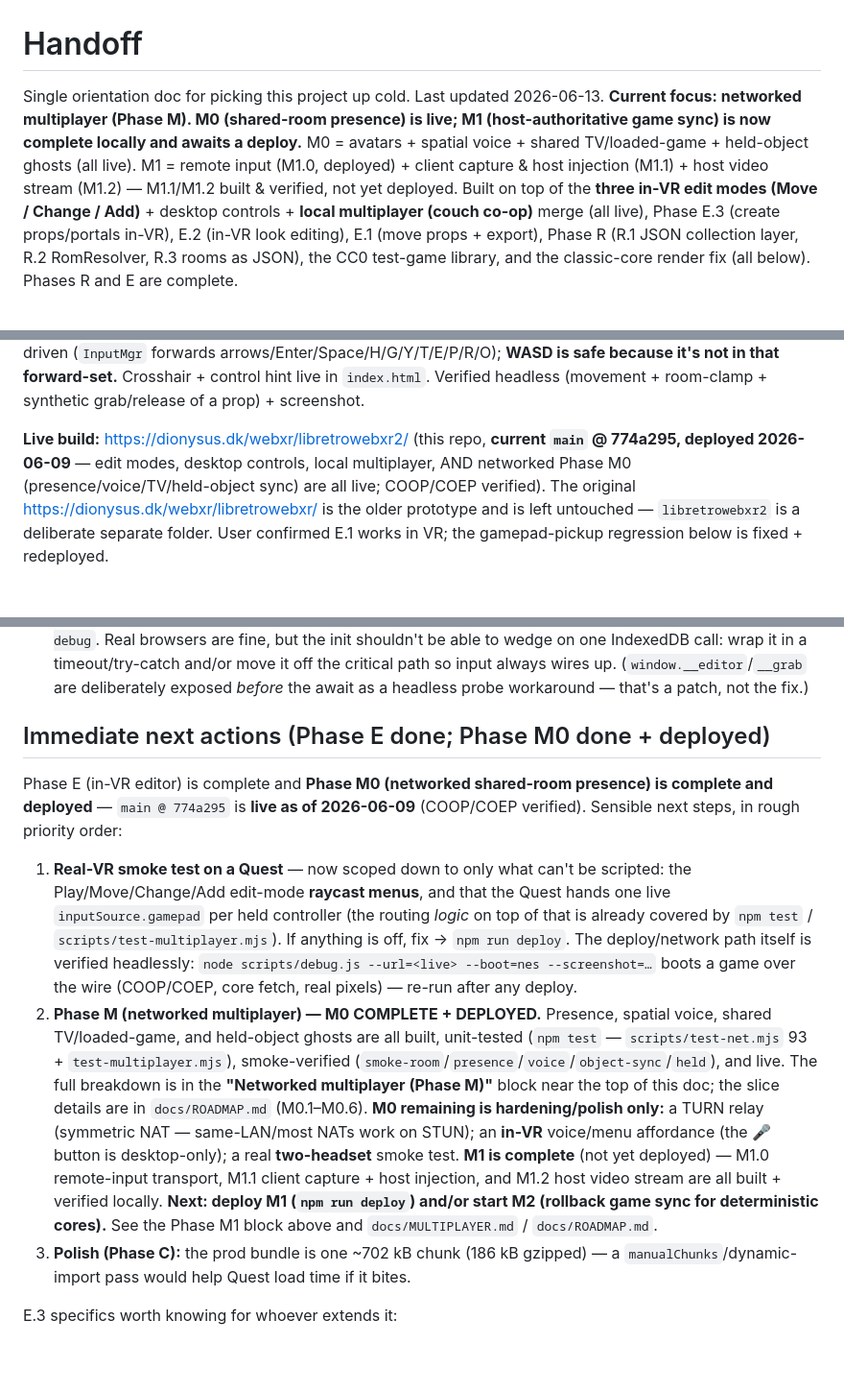
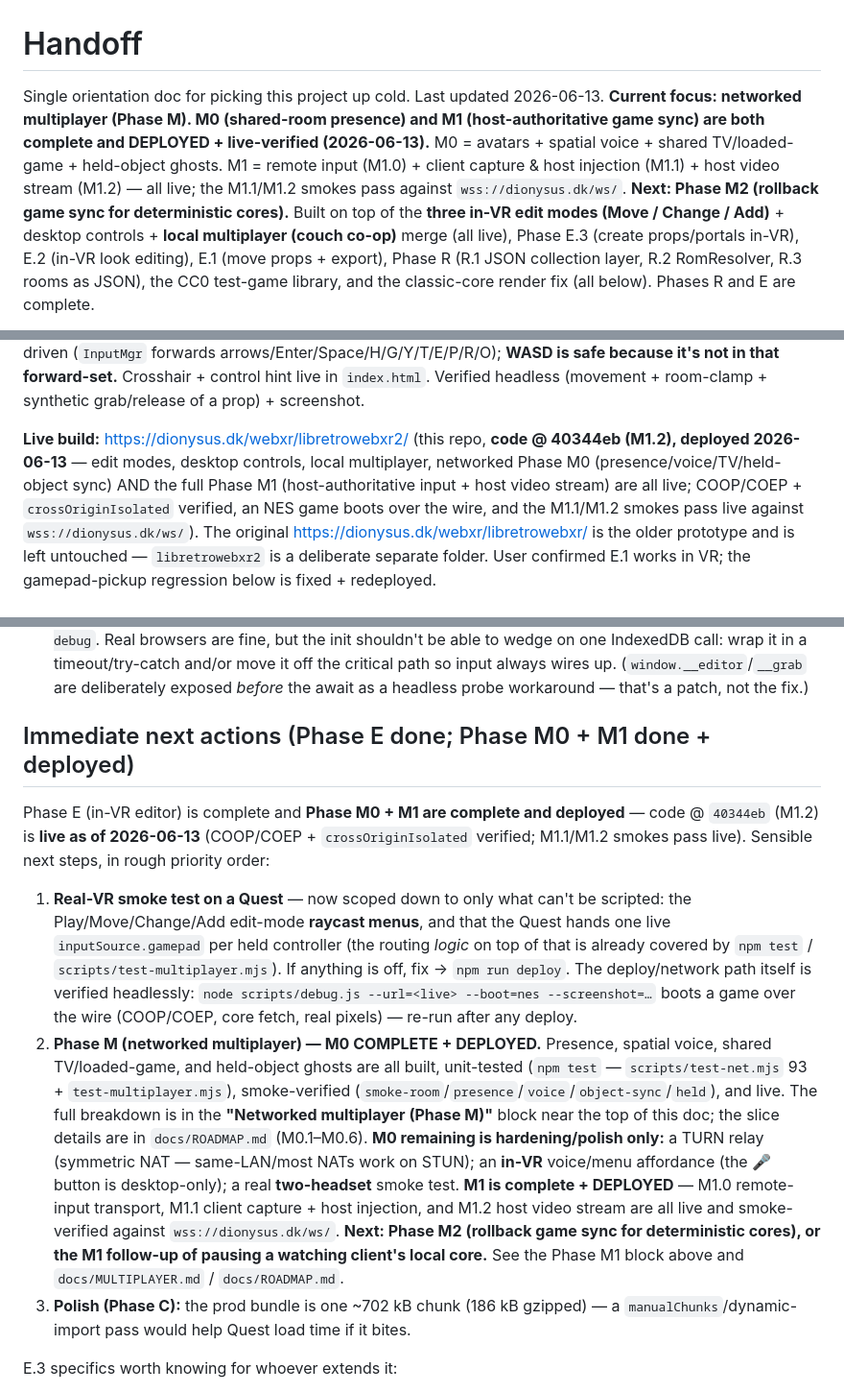
Before and after one commit to kblood/LibretroWebXR, a Markdown page: docs/HANDOFF.md, 3 parts joined by grey strips. Shown at 96% size. GitHub-like rendering; blank space fills up the shorter version.

Commit message:
docs: mark Phase M1 deployed + live-verified (2026-06-13)
Built dist @ 40344eb and deployed to https://dionysus.dk/webxr/libretrowebxr2/
(npm run deploy, atomic swap). Verified live: COOP/COEP + crossOriginIsolated
true, an NES game boots over the wire, and both M1 smokes pass against the
production room server wss://dionysus.dk/ws/ — smoke-video (host fans video to
2 clients, both receive) and smoke-gamesync (host auto-resolved, input
forwarded). No room-server redeploy was needed: the live server relays the new
channel:'video' SIGNAL tag opaquely (permissive validate), confirmed by the
live smoke.

HANDOFF + ROADMAP flipped M1.0/M1.1/M1.2 and the Phase M / live-build lines to
done + DEPLOYED; next step is M2 (rollback game sync).

Co-Authored-By: Claude Opus 4.8 <noreply@anthropic.com>

```diff
--- a/docs/HANDOFF.md
+++ b/docs/HANDOFF.md
@@ -1,12 +1,13 @@
 # Handoff
 
 Single orientation doc for picking this project up cold. Last updated 2026-06-13.
-**Current focus: networked multiplayer (Phase M). M0 (shared-room presence) is
-live; M1 (host-authoritative game sync) is now complete locally and awaits a
-deploy.** M0 = avatars + spatial voice + shared TV/loaded-game + held-object
-ghosts (all live). M1 = remote input (M1.0, deployed) + client capture & host
-injection (M1.1) + host video stream (M1.2) — M1.1/M1.2 built & verified, not yet
-deployed. Built on top of the **three in-VR edit modes
+**Current focus: networked multiplayer (Phase M). M0 (shared-room presence) and
+M1 (host-authoritative game sync) are both complete and DEPLOYED + live-verified
+(2026-06-13).** M0 = avatars + spatial voice + shared TV/loaded-game + held-object
+ghosts. M1 = remote input (M1.0) + client capture & host injection (M1.1) + host
+video stream (M1.2) — all live; the M1.1/M1.2 smokes pass against
+`wss://dionysus.dk/ws/`. **Next: Phase M2 (rollback game sync for deterministic
+cores).** Built on top of the **three in-VR edit modes
 (Move / Change / Add)** + desktop controls + **local multiplayer (couch co-op)**
 merge (all live), Phase E.3 (create props/portals in-VR), E.2 (in-VR look
 editing), E.1 (move props + export), Phase R (R.1 JSON collection layer, R.2
@@ -139,10 +140,12 @@ forwards arrows/Enter/Space/H/G/Y/T/E/P/R/O); **WASD is safe because it's not in
 forward-set.** Crosshair + control hint live in `index.html`. Verified headless
 (movement + room-clamp + synthetic grab/release of a prop) + screenshot.
 
-**Live build:** https://dionysus.dk/webxr/libretrowebxr2/ (this repo, **current
-`main` @ 774a295, deployed 2026-06-09** — edit modes, desktop controls, local
-multiplayer, AND networked Phase M0 (presence/voice/TV/held-object sync) are all
-live; COOP/COEP verified). The original
+**Live build:** https://dionysus.dk/webxr/libretrowebxr2/ (this repo, **code @
+40344eb (M1.2), deployed 2026-06-13** — edit modes, desktop controls, local
+multiplayer, networked Phase M0 (presence/voice/TV/held-object sync) AND the full
+Phase M1 (host-authoritative input + host video stream) are all live; COOP/COEP +
+`crossOriginIsolated` verified, an NES game boots over the wire, and the M1.1/M1.2
+smokes pass live against `wss://dionysus.dk/ws/`). The original
 https://dionysus.dk/webxr/libretrowebxr/ is the older prototype and is left
 untouched — `libretrowebxr2` is a deliberate separate folder. User confirmed E.1
 works in VR; the gamepad-pickup regression below is fixed + redeployed.
@@ -523,11 +526,12 @@ ROMs. Full spec: `docs/ROOM_AND_COLLECTIONS.md`. In short:
   (`window.__editor`/`__grab` are deliberately exposed *before* the await as a
   headless probe workaround — that's a patch, not the fix.)
 
-## Immediate next actions (Phase E done; Phase M0 done + deployed)
+## Immediate next actions (Phase E done; Phase M0 + M1 done + deployed)
 
-Phase E (in-VR editor) is complete and **Phase M0 (networked shared-room
-presence) is complete and deployed** — `main @ 774a295` is **live as of
-2026-06-09** (COOP/COEP verified). Sensible next steps, in rough priority order:
+Phase E (in-VR editor) is complete and **Phase M0 + M1 are complete and deployed**
+— code @ `40344eb` (M1.2) is **live as of 2026-06-13** (COOP/COEP +
+`crossOriginIsolated` verified; M1.1/M1.2 smokes pass live). Sensible next steps,
+in rough priority order:
 
 1. **Real-VR smoke test on a Quest** — now scoped down to only what can't be
    scripted: the Play/Move/Change/Add edit-mode **raycast menus**, and that the
@@ -545,12 +549,12 @@ presence) is complete and deployed** — `main @ 774a295` is **live as of
    the top of this doc; the slice details are in `docs/ROADMAP.md` (M0.1–M0.6).
    **M0 remaining is hardening/polish only:** a TURN relay (symmetric NAT —
    same-LAN/most NATs work on STUN); an **in-VR** voice/menu affordance (the 🎤
-   button is desktop-only); a real **two-headset** smoke test. **M1 is complete**
-   (not yet deployed) — M1.0 remote-input transport, M1.1 client capture + host
-   injection, and M1.2 host video stream are all built + verified locally. **Next:
-   deploy M1 (`npm run deploy`) and/or start M2 (rollback game sync for
-   deterministic cores).** See the Phase M1 block above and `docs/MULTIPLAYER.md` /
-   `docs/ROADMAP.md`.
+   button is desktop-only); a real **two-headset** smoke test. **M1 is complete +
+   DEPLOYED** — M1.0 remote-input transport, M1.1 client capture + host injection,
+   and M1.2 host video stream are all live and smoke-verified against
+   `wss://dionysus.dk/ws/`. **Next: Phase M2 (rollback game sync for deterministic
+   cores), or the M1 follow-up of pausing a watching client's local core.** See the
+   Phase M1 block above and `docs/MULTIPLAYER.md` / `docs/ROADMAP.md`.
 3. **Polish (Phase C):** the prod bundle is one ~702 kB chunk (186 kB gzipped) —
    a `manualChunks`/dynamic-import pass would help Quest load time if it bites.
 
```
Also changed, not shown: other parts of docs/HANDOFF.md (+5 -5 lines), docs/ROADMAP.md (+5 -5 lines).
